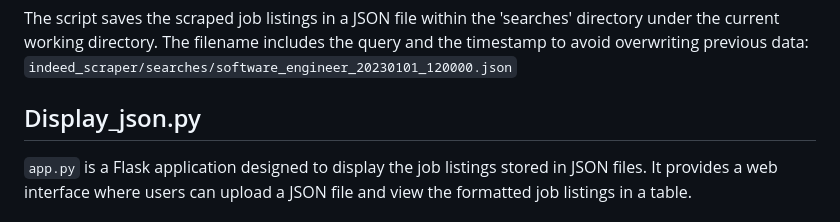
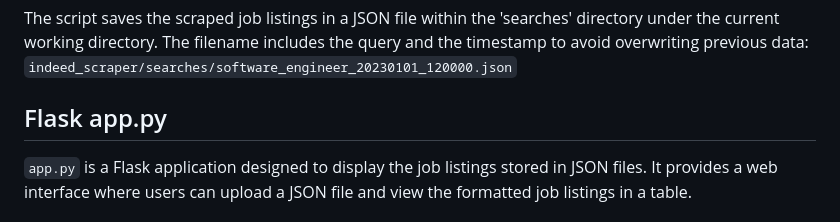
Before and after one commit to n0hats/indeed_scraper, a Markdown page: README.md, the part around the change. Drawn GitHub-style.

```diff
--- a/README.md
+++ b/README.md
@@ -37,7 +37,7 @@ The script saves the scraped job listings in a JSON file within the 'searches' d
 `indeed_scraper/searches/software_engineer_20230101_120000.json`
 
 
-## Display_json.py
+## Flask app.py
 
 `app.py` is a Flask application designed to display the job listings stored in JSON files. It provides a web interface where users can upload a JSON file and view the formatted job listings in a table.
 
```
